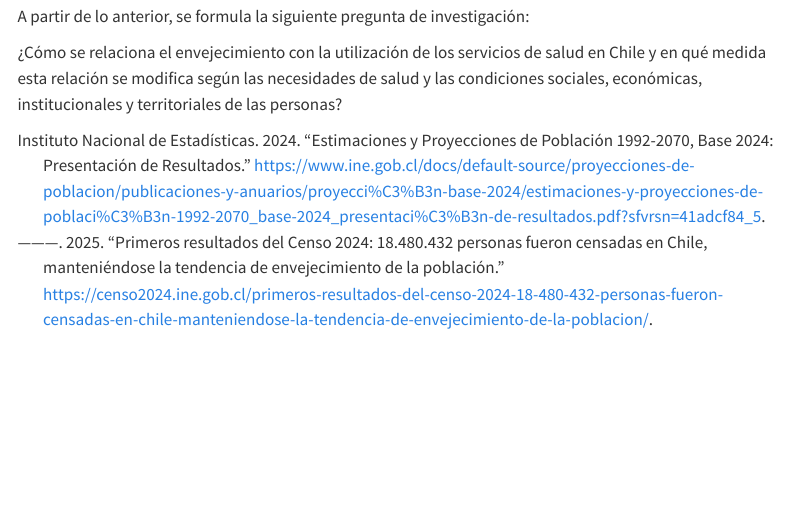
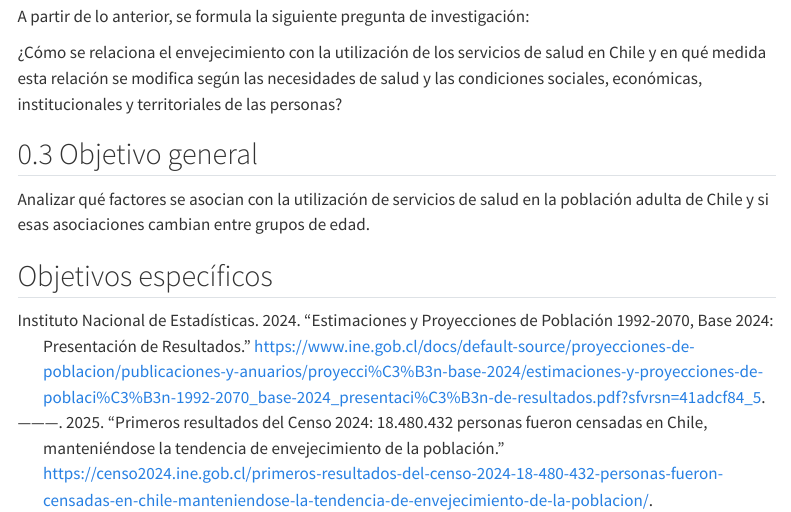
Before and after one commit to Amalia270/Tesis, a Quarto document (01-introduccion.qmd): the page in a window 1100 px wide, from 920 px down. Rendered offline with R 4.5, knitr and Pandoc in place of Quarto, with nearby package versions; menus at the side of the page are left out.

Commit message:
sub títulos

```diff
--- a/01-introduccion.qmd
+++ b/01-introduccion.qmd
@@ -16,3 +16,9 @@ El objeto de estudio corresponde a la utilización de servicios de salud en el c
 A partir de lo anterior, se formula la siguiente pregunta de investigación:
 
 ¿Cómo se relaciona el envejecimiento con la utilización de los servicios de salud en Chile y en qué medida esta relación se modifica según las necesidades de salud y las condiciones sociales, económicas, institucionales y territoriales de las personas?
+
+## Objetivo general
+
+Analizar qué factores se asocian con la utilización de servicios de salud en la población adulta de Chile y si esas asociaciones cambian entre grupos de edad.
+
+## Objetivos específicos
```
Also changed, not shown: 02-antecedentes-conceptuales.qmd (+5 -0 lines), docs/search.json, 7 other files.
